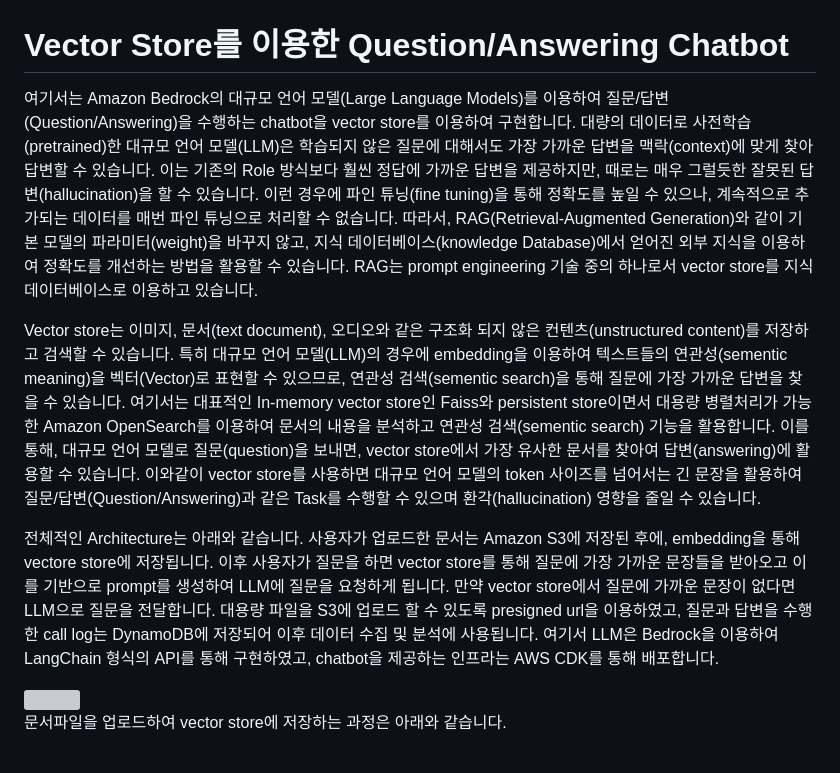
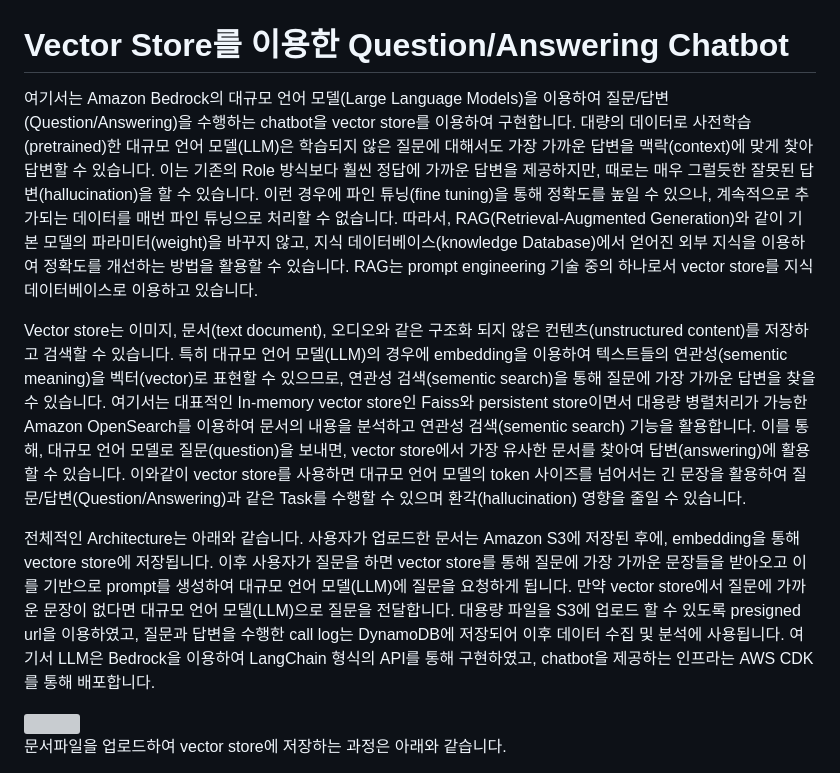
Before and after one commit to kyopark2014/question-answering-chatbot-with-vector-store, a Markdown page: README.md, the part around the change. GitHub-like rendering; grey boxes are pictures that could not be loaded.

```diff
--- a/README.md
+++ b/README.md
@@ -1,10 +1,10 @@
 # Vector Store를 이용한 Question/Answering Chatbot
 
-여기서는 Amazon Bedrock의 대규모 언어 모델(Large Language Models)를 이용하여 질문/답변(Question/Answering)을 수행하는 chatbot을 vector store를 이용하여 구현합니다. 대량의 데이터로 사전학습(pretrained)한 대규모 언어 모델(LLM)은 학습되지 않은 질문에 대해서도 가장 가까운 답변을 맥락(context)에 맞게 찾아 답변할 수 있습니다. 이는 기존의 Role 방식보다 훨씬 정답에 가까운 답변을 제공하지만, 때로는 매우 그럴듯한 잘못된 답변(hallucination)을 할 수 있습니다. 이런 경우에 파인 튜닝(fine tuning)을 통해 정확도를 높일 수 있으나, 계속적으로 추가되는 데이터를 매번 파인 튜닝으로 처리할 수 없습니다. 따라서, RAG(Retrieval-Augmented Generation)와 같이 기본 모델의 파라미터(weight)을 바꾸지 않고, 지식 데이터베이스(knowledge Database)에서 얻어진 외부 지식을 이용하여 정확도를 개선하는 방법을 활용할 수 있습니다. RAG는 prompt engineering 기술 중의 하나로서 vector store를 지식 데이터베이스로 이용하고 있습니다.
+여기서는 Amazon Bedrock의 대규모 언어 모델(Large Language Models)을 이용하여 질문/답변(Question/Answering)을 수행하는 chatbot을 vector store를 이용하여 구현합니다. 대량의 데이터로 사전학습(pretrained)한 대규모 언어 모델(LLM)은 학습되지 않은 질문에 대해서도 가장 가까운 답변을 맥락(context)에 맞게 찾아 답변할 수 있습니다. 이는 기존의 Role 방식보다 훨씬 정답에 가까운 답변을 제공하지만, 때로는 매우 그럴듯한 잘못된 답변(hallucination)을 할 수 있습니다. 이런 경우에 파인 튜닝(fine tuning)을 통해 정확도를 높일 수 있으나, 계속적으로 추가되는 데이터를 매번 파인 튜닝으로 처리할 수 없습니다. 따라서, RAG(Retrieval-Augmented Generation)와 같이 기본 모델의 파라미터(weight)을 바꾸지 않고, 지식 데이터베이스(knowledge Database)에서 얻어진 외부 지식을 이용하여 정확도를 개선하는 방법을 활용할 수 있습니다. RAG는 prompt engineering 기술 중의 하나로서 vector store를 지식 데이터베이스로 이용하고 있습니다.
 
-Vector store는 이미지, 문서(text document), 오디오와 같은 구조화 되지 않은 컨텐츠(unstructured content)를 저장하고 검색할 수 있습니다. 특히 대규모 언어 모델(LLM)의 경우에 embedding을 이용하여 텍스트들의 연관성(sementic meaning)을 벡터(Vector)로 표현할 수 있으므로, 연관성 검색(sementic search)을 통해 질문에 가장 가까운 답변을 찾을 수 있습니다. 여기서는 대표적인 In-memory vector store인 Faiss와 persistent store이면서 대용량 병렬처리가 가능한 Amazon OpenSearch를 이용하여 문서의 내용을 분석하고 연관성 검색(sementic search) 기능을 활용합니다. 이를 통해, 대규모 언어 모델로 질문(question)을 보내면, vector store에서 가장 유사한 문서를 찾아여 답변(answering)에 활용할 수 있습니다. 이와같이 vector store를 사용하면 대규모 언어 모델의 token 사이즈를 넘어서는 긴 문장을 활용하여 질문/답변(Question/Answering)과 같은 Task를 수행할 수 있으며 환각(hallucination) 영향을 줄일 수 있습니다.
+Vector store는 이미지, 문서(text document), 오디오와 같은 구조화 되지 않은 컨텐츠(unstructured content)를 저장하고 검색할 수 있습니다. 특히 대규모 언어 모델(LLM)의 경우에 embedding을 이용하여 텍스트들의 연관성(sementic meaning)을 벡터(vector)로 표현할 수 있으므로, 연관성 검색(sementic search)을 통해 질문에 가장 가까운 답변을 찾을 수 있습니다. 여기서는 대표적인 In-memory vector store인 Faiss와 persistent store이면서 대용량 병렬처리가 가능한 Amazon OpenSearch를 이용하여 문서의 내용을 분석하고 연관성 검색(sementic search) 기능을 활용합니다. 이를 통해, 대규모 언어 모델로 질문(question)을 보내면, vector store에서 가장 유사한 문서를 찾아여 답변(answering)에 활용할 수 있습니다. 이와같이 vector store를 사용하면 대규모 언어 모델의 token 사이즈를 넘어서는 긴 문장을 활용하여 질문/답변(Question/Answering)과 같은 Task를 수행할 수 있으며 환각(hallucination) 영향을 줄일 수 있습니다.
 
-전체적인 Architecture는 아래와 같습니다. 사용자가 업로드한 문서는 Amazon S3에 저장된 후에, embedding을 통해 vectore store에 저장됩니다. 이후 사용자가 질문을 하면 vector store를 통해 질문에 가장 가까운 문장들을 받아오고 이를 기반으로 prompt를 생성하여 LLM에 질문을 요청하게 됩니다. 만약 vector store에서 질문에 가까운 문장이 없다면 LLM으로 질문을 전달합니다. 대용량 파일을 S3에 업로드 할 수 있도록 presigned url을 이용하였고, 질문과 답변을 수행한 call log는 DynamoDB에 저장되어 이후 데이터 수집 및 분석에 사용됩니다. 여기서 LLM은 Bedrock을 이용하여 LangChain 형식의 API를 통해 구현하였고, chatbot을 제공하는 인프라는 AWS CDK를 통해 배포합니다.
+전체적인 Architecture는 아래와 같습니다. 사용자가 업로드한 문서는 Amazon S3에 저장된 후에, embedding을 통해 vectore store에 저장됩니다. 이후 사용자가 질문을 하면 vector store를 통해 질문에 가장 가까운 문장들을 받아오고 이를 기반으로 prompt를 생성하여 대규모 언어 모델(LLM)에 질문을 요청하게 됩니다. 만약 vector store에서 질문에 가까운 문장이 없다면 대규모 언어 모델(LLM)으로 질문을 전달합니다. 대용량 파일을 S3에 업로드 할 수 있도록 presigned url을 이용하였고, 질문과 답변을 수행한 call log는 DynamoDB에 저장되어 이후 데이터 수집 및 분석에 사용됩니다. 여기서 LLM은 Bedrock을 이용하여 LangChain 형식의 API를 통해 구현하였고, chatbot을 제공하는 인프라는 AWS CDK를 통해 배포합니다.
 
 <img src="https://github.com/kyopark2014/question-answering-chatbot-with-vector-store/assets/52392004/1c1ea130-43de-497e-9823-c5cf7c875f98" width="800">
 
```
